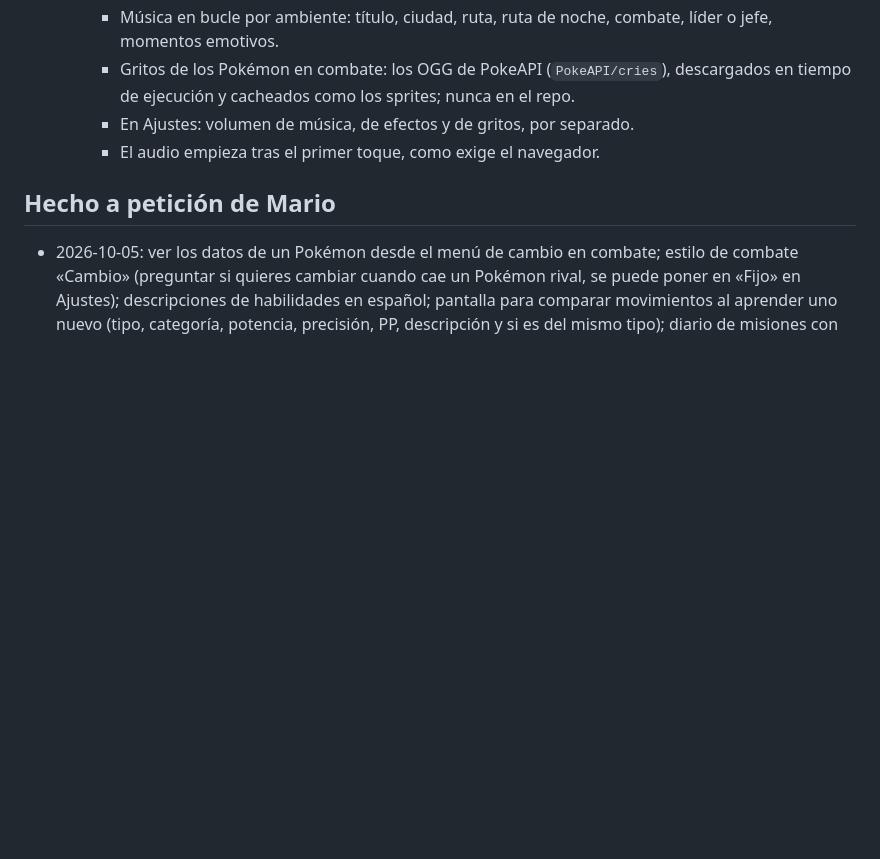
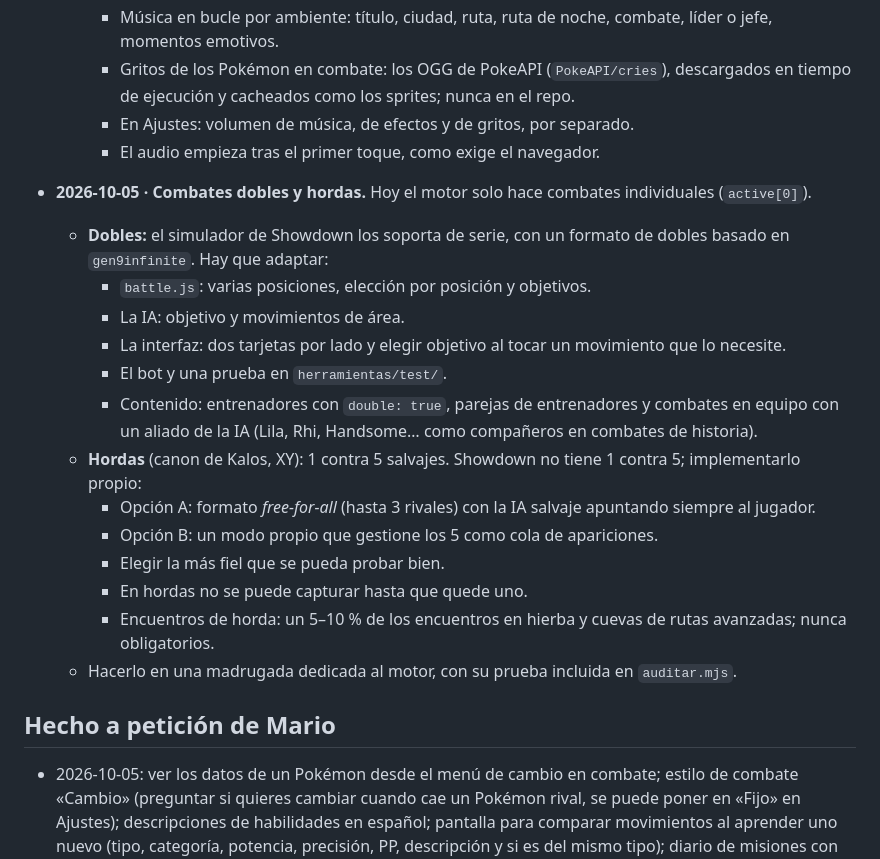
Before and after one commit to Klymapo/pokemon-infinito, a Markdown page: secreto/progreso.md, the part around the change. GitHub-like rendering; blank space fills up the shorter version.

Commit message:
Notas: combates dobles y hordas pendientes
Co-Authored-By: Claude Opus 5.5 <noreply@anthropic.com>
Claude-Session: https://claude.ai/code/session_01TbGRoHAzZiq2GLuyLeMxdZ

```diff
--- a/secreto/progreso.md
+++ b/secreto/progreso.md
@@ -39,6 +39,21 @@
     - En Ajustes: volumen de música, de efectos y de gritos, por separado.
     - El audio empieza tras el primer toque, como exige el navegador.
 
+- **2026-10-05 · Combates dobles y hordas.** Hoy el motor solo hace combates individuales (`active[0]`).
+  - **Dobles:** el simulador de Showdown los soporta de serie, con un formato de dobles basado en `gen9infinite`. Hay que adaptar:
+    - `battle.js`: varias posiciones, elección por posición y objetivos.
+    - La IA: objetivo y movimientos de área.
+    - La interfaz: dos tarjetas por lado y elegir objetivo al tocar un movimiento que lo necesite.
+    - El bot y una prueba en `herramientas/test/`.
+    - Contenido: entrenadores con `double: true`, parejas de entrenadores y combates en equipo con un aliado de la IA (Lila, Rhi, Handsome… como compañeros en combates de historia).
+  - **Hordas** (canon de Kalos, XY): 1 contra 5 salvajes. Showdown no tiene 1 contra 5; implementarlo propio:
+    - Opción A: formato *free-for-all* (hasta 3 rivales) con la IA salvaje apuntando siempre al jugador.
+    - Opción B: un modo propio que gestione los 5 como cola de apariciones.
+    - Elegir la más fiel que se pueda probar bien.
+    - En hordas no se puede capturar hasta que quede uno.
+    - Encuentros de horda: un 5–10 % de los encuentros en hierba y cuevas de rutas avanzadas; nunca obligatorios.
+  - Hacerlo en una madrugada dedicada al motor, con su prueba incluida en `auditar.mjs`.
+
 ## Hecho a petición de Mario
 
 - 2026-10-05: ver los datos de un Pokémon desde el menú de cambio en combate; estilo de combate «Cambio» (preguntar si quieres cambiar cuando cae un Pokémon rival, se puede poner en «Fijo» en Ajustes); descripciones de habilidades en español; pantalla para comparar movimientos al aprender uno nuevo (tipo, categoría, potencia, precisión, PP, descripción y si es del mismo tipo); diario de misiones con pestañas Activas / Nuevas / Hechas / Rotom, agrupadas por tipo y con 📍 dónde avanzar o empezar cada una.
```
